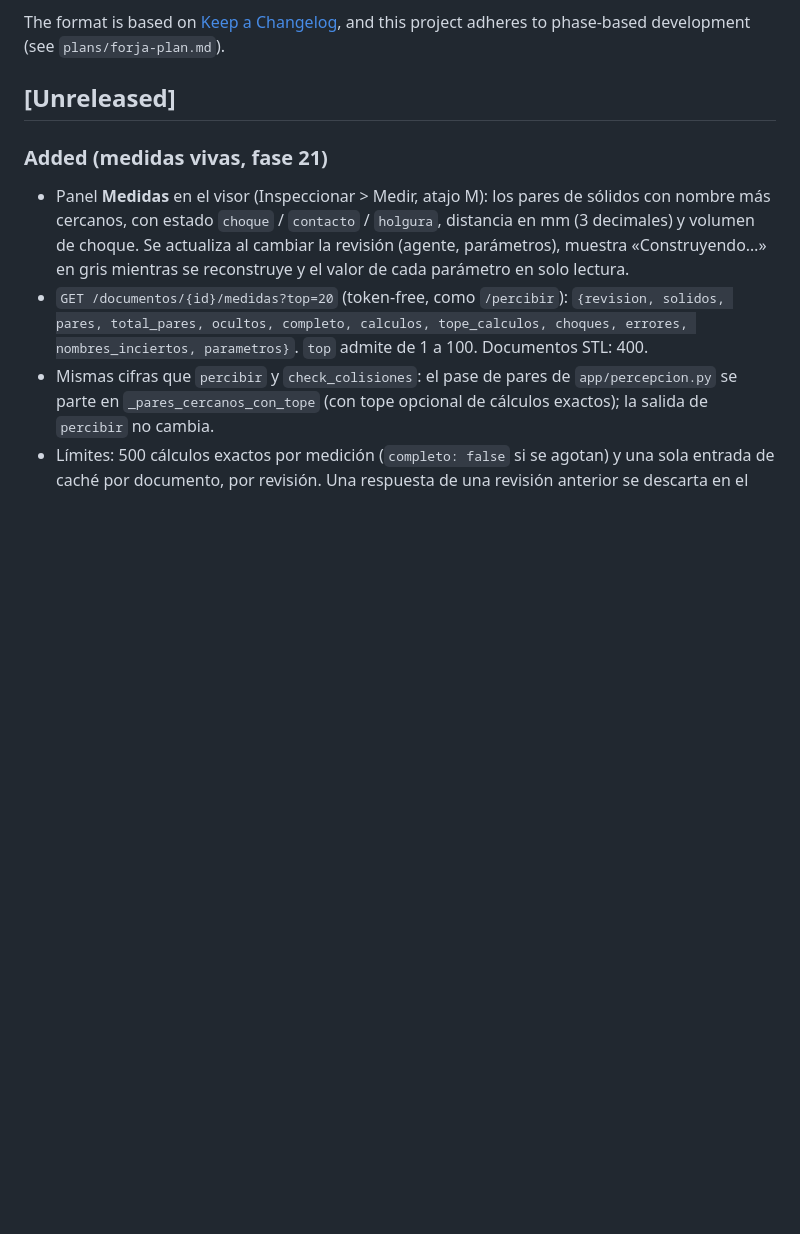
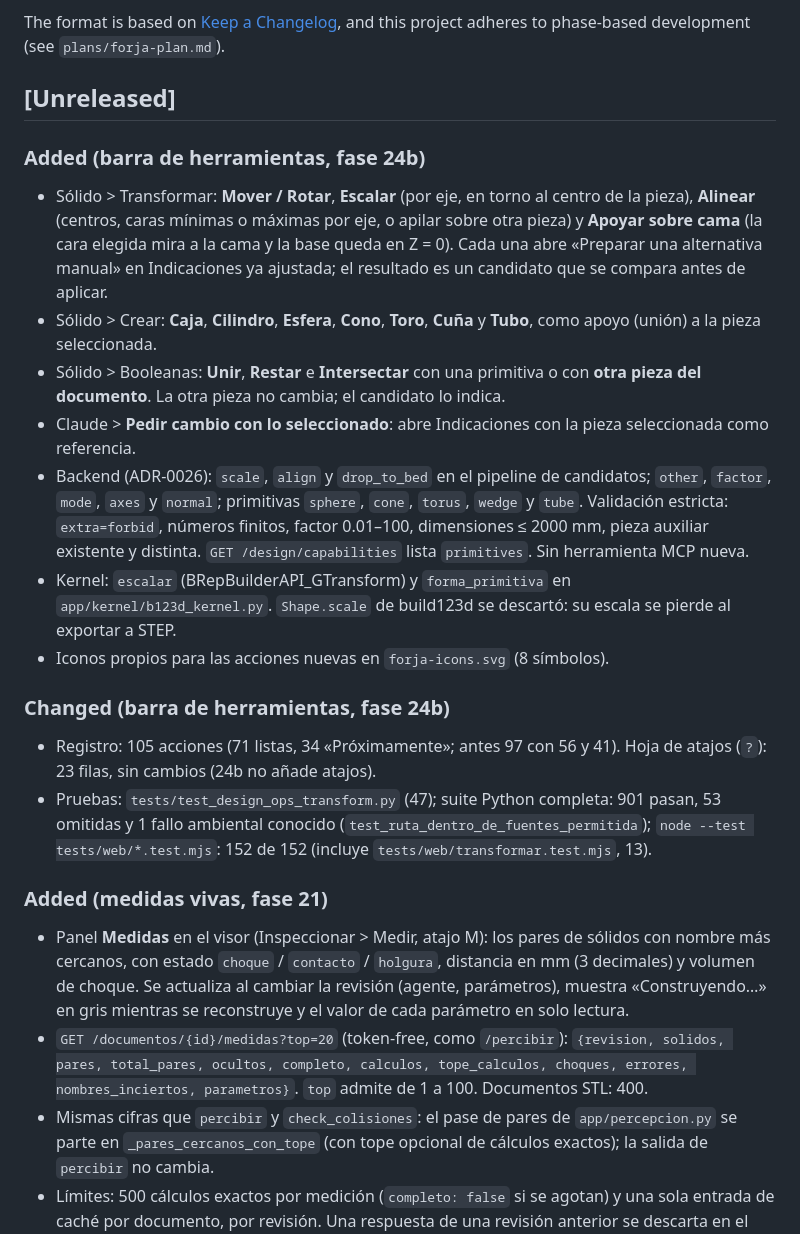
Before and after one commit to elisaul77/forja, a Markdown page: CHANGELOG.md, the part around the change. Rendered like a GitHub page; blank space fills up the shorter version.

```diff
--- a/CHANGELOG.md
+++ b/CHANGELOG.md
@@ -6,6 +6,21 @@ The format is based on [Keep a Changelog](https://keepachangelog.com/en/1.1.0/),
 and this project adheres to phase-based development (see `plans/forja-plan.md`).
 
 ## [Unreleased]
+
+### Added (barra de herramientas, fase 24b)
+
+- Sólido > Transformar: **Mover / Rotar**, **Escalar** (por eje, en torno al centro de la pieza), **Alinear** (centros, caras mínimas o máximas por eje, o apilar sobre otra pieza) y **Apoyar sobre cama** (la cara elegida mira a la cama y la base queda en Z = 0). Cada una abre «Preparar una alternativa manual» en Indicaciones ya ajustada; el resultado es un candidato que se compara antes de aplicar.
+- Sólido > Crear: **Caja**, **Cilindro**, **Esfera**, **Cono**, **Toro**, **Cuña** y **Tubo**, como apoyo (unión) a la pieza seleccionada.
+- Sólido > Booleanas: **Unir**, **Restar** e **Intersectar** con una primitiva o con **otra pieza del documento**. La otra pieza no cambia; el candidato lo indica.
+- Claude > **Pedir cambio con lo seleccionado**: abre Indicaciones con la pieza seleccionada como referencia.
+- Backend (ADR-0026): `scale`, `align` y `drop_to_bed` en el pipeline de candidatos; `other`, `factor`, `mode`, `axes` y `normal`; primitivas `sphere`, `cone`, `torus`, `wedge` y `tube`. Validación estricta: `extra=forbid`, números finitos, factor 0.01–100, dimensiones ≤ 2000 mm, pieza auxiliar existente y distinta. `GET /design/capabilities` lista `primitives`. Sin herramienta MCP nueva.
+- Kernel: `escalar` (BRepBuilderAPI_GTransform) y `forma_primitiva` en `app/kernel/b123d_kernel.py`. `Shape.scale` de build123d se descartó: su escala se pierde al exportar a STEP.
+- Iconos propios para las acciones nuevas en `forja-icons.svg` (8 símbolos).
+
+### Changed (barra de herramientas, fase 24b)
+
+- Registro: 105 acciones (71 listas, 34 «Próximamente»; antes 97 con 56 y 41). Hoja de atajos (`?`): 23 filas, sin cambios (24b no añade atajos).
+- Pruebas: `tests/test_design_ops_transform.py` (47); suite Python completa: 901 pasan, 53 omitidas y 1 fallo ambiental conocido (`test_ruta_dentro_de_fuentes_permitida`); `node --test tests/web/*.test.mjs`: 152 de 152 (incluye `tests/web/transformar.test.mjs`, 13).
 
 ### Added (medidas vivas, fase 21)
 
```
Also changed, not shown: README.md (+5 -0 lines), docs/decisions/0026-transformar-primitivas.md (added, +43 -0 lines).
